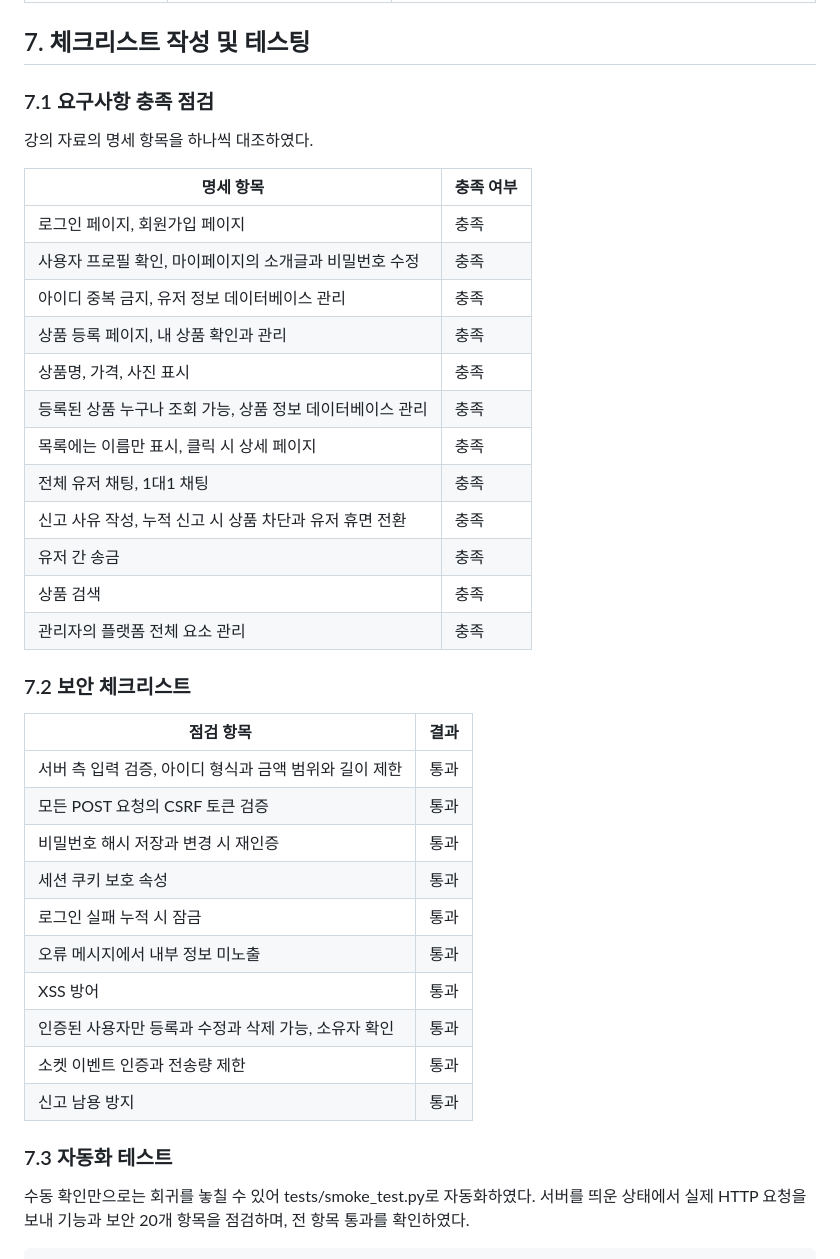
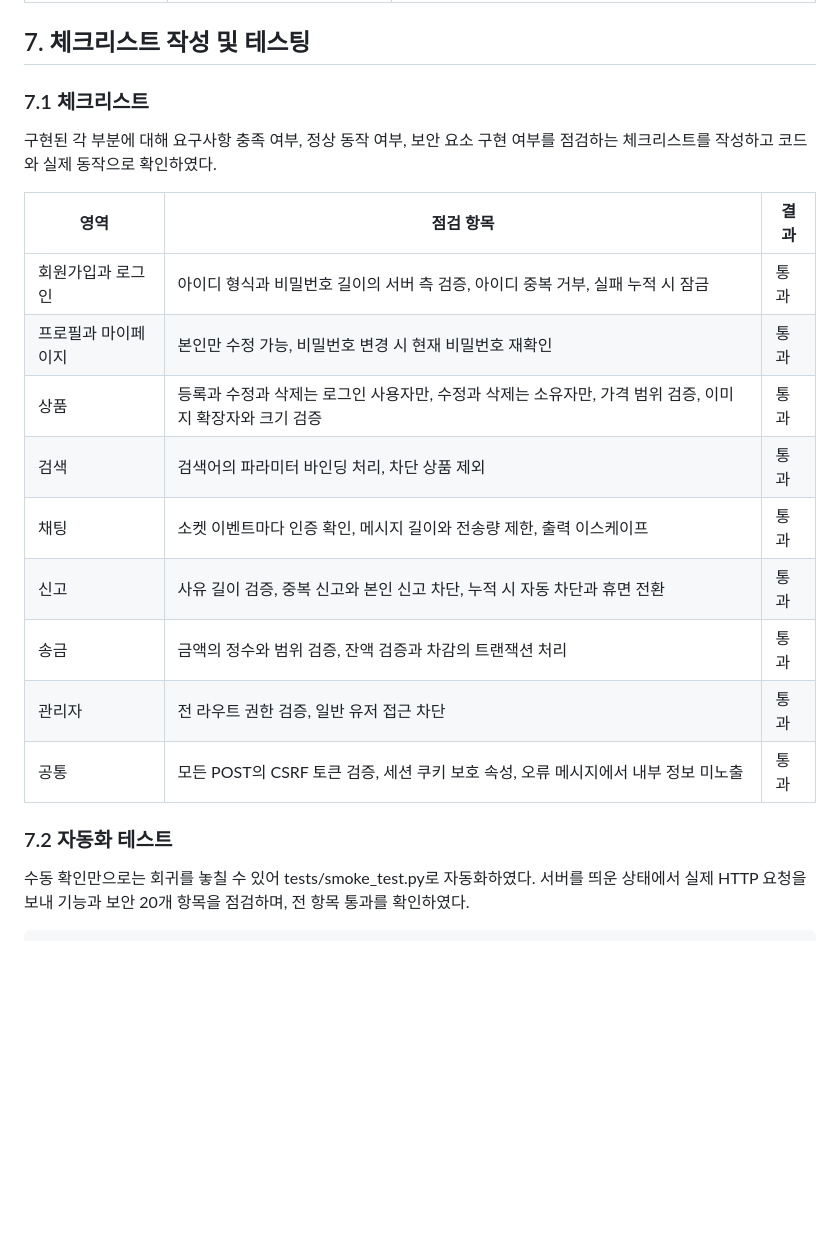
Before and after one commit to stacknoah/oneandaonly_secondhand, a Markdown page: docs/report.md, the part around the change. Drawn GitHub-style; blank space fills up the shorter version.

Commit message:
보고서 체크리스트 정리
Co-Authored-By: Claude Fable 5 <noreply@anthropic.com>

```diff
--- a/docs/report.md
+++ b/docs/report.md
@@ -150,41 +150,23 @@ app/
 
 ## 7. 체크리스트 작성 및 테스팅
 
-### 7.1 요구사항 충족 점검
+### 7.1 체크리스트
 
-강의 자료의 명세 항목을 하나씩 대조하였다.
+구현된 각 부분에 대해 요구사항 충족 여부, 정상 동작 여부, 보안 요소 구현 여부를 점검하는 체크리스트를 작성하고 코드와 실제 동작으로 확인하였다.
 
-| 명세 항목 | 충족 여부 |
-|---|---|
-| 로그인 페이지, 회원가입 페이지 | 충족 |
-| 사용자 프로필 확인, 마이페이지의 소개글과 비밀번호 수정 | 충족 |
-| 아이디 중복 금지, 유저 정보 데이터베이스 관리 | 충족 |
-| 상품 등록 페이지, 내 상품 확인과 관리 | 충족 |
-| 상품명, 가격, 사진 표시 | 충족 |
-| 등록된 상품 누구나 조회 가능, 상품 정보 데이터베이스 관리 | 충족 |
-| 목록에는 이름만 표시, 클릭 시 상세 페이지 | 충족 |
-| 전체 유저 채팅, 1대1 채팅 | 충족 |
-| 신고 사유 작성, 누적 신고 시 상품 차단과 유저 휴면 전환 | 충족 |
-| 유저 간 송금 | 충족 |
-| 상품 검색 | 충족 |
-| 관리자의 플랫폼 전체 요소 관리 | 충족 |
+| 영역 | 점검 항목 | 결과 |
+|---|---|---|
+| 회원가입과 로그인 | 아이디 형식과 비밀번호 길이의 서버 측 검증, 아이디 중복 거부, 실패 누적 시 잠금 | 통과 |
+| 프로필과 마이페이지 | 본인만 수정 가능, 비밀번호 변경 시 현재 비밀번호 재확인 | 통과 |
+| 상품 | 등록과 수정과 삭제는 로그인 사용자만, 수정과 삭제는 소유자만, 가격 범위 검증, 이미지 확장자와 크기 검증 | 통과 |
+| 검색 | 검색어의 파라미터 바인딩 처리, 차단 상품 제외 | 통과 |
+| 채팅 | 소켓 이벤트마다 인증 확인, 메시지 길이와 전송량 제한, 출력 이스케이프 | 통과 |
+| 신고 | 사유 길이 검증, 중복 신고와 본인 신고 차단, 누적 시 자동 차단과 휴면 전환 | 통과 |
+| 송금 | 금액의 정수와 범위 검증, 잔액 검증과 차감의 트랜잭션 처리 | 통과 |
+| 관리자 | 전 라우트 권한 검증, 일반 유저 접근 차단 | 통과 |
+| 공통 | 모든 POST의 CSRF 토큰 검증, 세션 쿠키 보호 속성, 오류 메시지에서 내부 정보 미노출 | 통과 |
 
-### 7.2 보안 체크리스트
-
-| 점검 항목 | 결과 |
-|---|---|
-| 서버 측 입력 검증, 아이디 형식과 금액 범위와 길이 제한 | 통과 |
-| 모든 POST 요청의 CSRF 토큰 검증 | 통과 |
-| 비밀번호 해시 저장과 변경 시 재인증 | 통과 |
-| 세션 쿠키 보호 속성 | 통과 |
-| 로그인 실패 누적 시 잠금 | 통과 |
-| 오류 메시지에서 내부 정보 미노출 | 통과 |
-| XSS 방어 | 통과 |
-| 인증된 사용자만 등록과 수정과 삭제 가능, 소유자 확인 | 통과 |
-| 소켓 이벤트 인증과 전송량 제한 | 통과 |
-| 신고 남용 방지 | 통과 |
-
-### 7.3 자동화 테스트
+### 7.2 자동화 테스트
 
 수동 확인만으로는 회귀를 놓칠 수 있어 tests/smoke_test.py로 자동화하였다. 서버를 띄운 상태에서 실제 HTTP 요청을 보내 기능과 보안 20개 항목을 점검하며, 전 항목 통과를 확인하였다.
 
```
